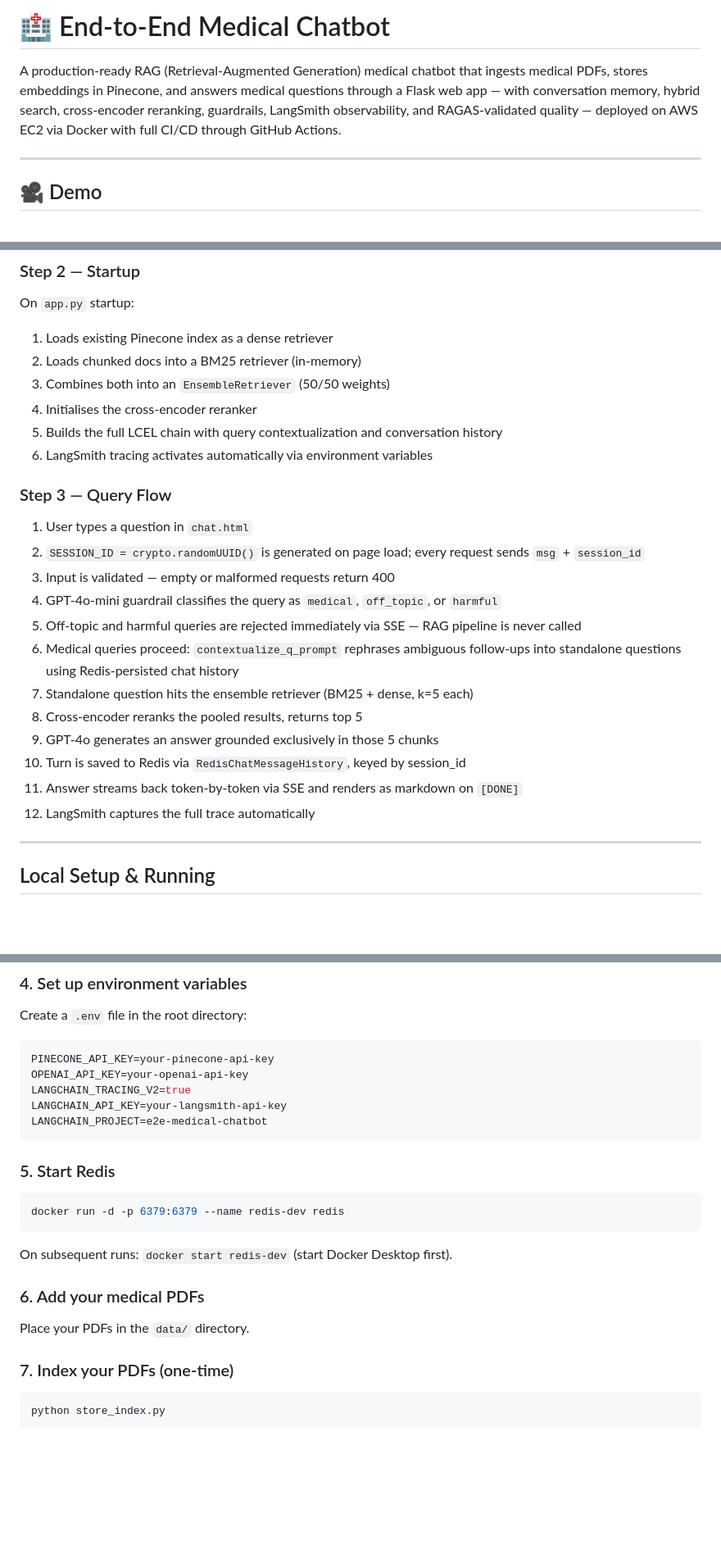
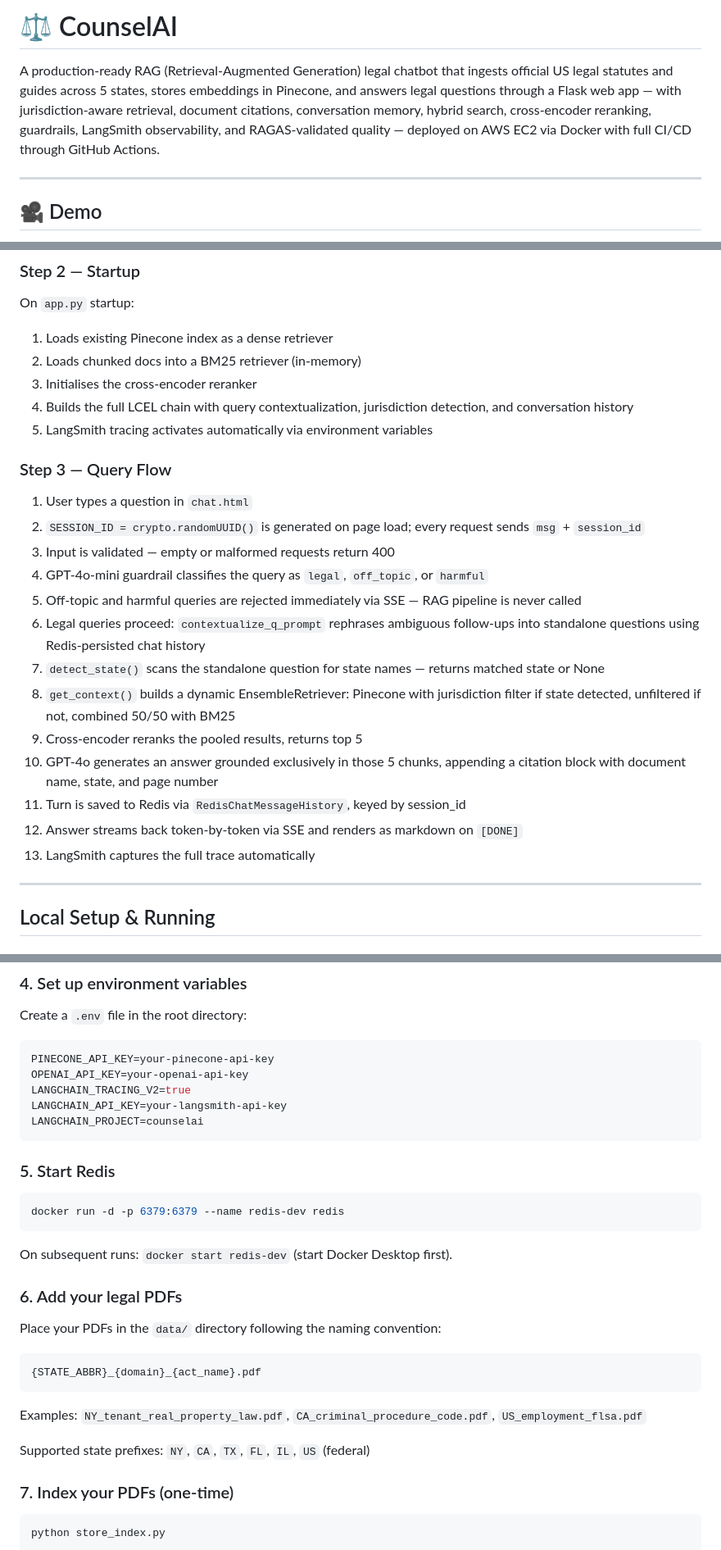
Before and after one commit to aakarsh31/E2E-Medical-Chatbot, a Markdown page: README.md, 3 parts joined by grey strips. Shown at 82% size. GitHub-like rendering; blank space fills up the shorter version.

````diff
--- a/README.md
+++ b/README.md
@@ -1,6 +1,6 @@
-# 🏥 End-to-End Medical Chatbot
+# ⚖️ CounselAI
 
-A production-ready RAG (Retrieval-Augmented Generation) medical chatbot that ingests medical PDFs, stores embeddings in Pinecone, and answers medical questions through a Flask web app — with conversation memory, hybrid search, cross-encoder reranking, guardrails, LangSmith observability, and RAGAS-validated quality — deployed on AWS EC2 via Docker with full CI/CD through GitHub Actions.
+A production-ready RAG (Retrieval-Augmented Generation) legal chatbot that ingests official US legal statutes and guides across 5 states, stores embeddings in Pinecone, and answers legal questions through a Flask web app — with jurisdiction-aware retrieval, document citations, conversation memory, hybrid search, cross-encoder reranking, guardrails, LangSmith observability, and RAGAS-validated quality — deployed on AWS EC2 via Docker with full CI/CD through GitHub Actions.
 
 ---
 
@@ -254,24 +284,24 @@ All 7 medical+harmful mixed queries were correctly classified as `harmful` despi
 On `app.py` startup:
 1. Loads existing Pinecone index as a dense retriever
 2. Loads chunked docs into a BM25 retriever (in-memory)
-3. Combines both into an `EnsembleRetriever` (50/50 weights)
-4. Initialises the cross-encoder reranker
-5. Builds the full LCEL chain with query contextualization and conversation history
-6. LangSmith tracing activates automatically via environment variables
+3. Initialises the cross-encoder reranker
+4. Builds the full LCEL chain with query contextualization, jurisdiction detection, and conversation history
+5. LangSmith tracing activates automatically via environment variables
 
 ### Step 3 — Query Flow
 1. User types a question in `chat.html`
 2. `SESSION_ID = crypto.randomUUID()` is generated on page load; every request sends `msg` + `session_id`
 3. Input is validated — empty or malformed requests return 400
-4. GPT-4o-mini guardrail classifies the query as `medical`, `off_topic`, or `harmful`
+4. GPT-4o-mini guardrail classifies the query as `legal`, `off_topic`, or `harmful`
 5. Off-topic and harmful queries are rejected immediately via SSE — RAG pipeline is never called
-6. Medical queries proceed: `contextualize_q_prompt` rephrases ambiguous follow-ups into standalone questions using Redis-persisted chat history
-7. Standalone question hits the ensemble retriever (BM25 + dense, k=5 each)
-8. Cross-encoder reranks the pooled results, returns top 5
-9. GPT-4o generates an answer grounded exclusively in those 5 chunks
-10. Turn is saved to Redis via `RedisChatMessageHistory`, keyed by session_id
-11. Answer streams back token-by-token via SSE and renders as markdown on `[DONE]`
-12. LangSmith captures the full trace automatically
+6. Legal queries proceed: `contextualize_q_prompt` rephrases ambiguous follow-ups into standalone questions using Redis-persisted chat history
+7. `detect_state()` scans the standalone question for state names — returns matched state or None
+8. `get_context()` builds a dynamic EnsembleRetriever: Pinecone with jurisdiction filter if state detected, unfiltered if not, combined 50/50 with BM25
+9. Cross-encoder reranks the pooled results, returns top 5
+10. GPT-4o generates an answer grounded exclusively in those 5 chunks, appending a citation block with document name, state, and page number
+11. Turn is saved to Redis via `RedisChatMessageHistory`, keyed by session_id
+12. Answer streams back token-by-token via SSE and renders as markdown on `[DONE]`
+13. LangSmith captures the full trace automatically
 
 ---
 
@@ -311,7 +341,7 @@ PINECONE_API_KEY=your-pinecone-api-key
 OPENAI_API_KEY=your-openai-api-key
 LANGCHAIN_TRACING_V2=true
 LANGCHAIN_API_KEY=your-langsmith-api-key
-LANGCHAIN_PROJECT=e2e-medical-chatbot
+LANGCHAIN_PROJECT=counselai
 ```
 
 ### 5. Start Redis
@@ -320,8 +350,14 @@ docker run -d -p 6379:6379 --name redis-dev redis
 ```
 On subsequent runs: `docker start redis-dev` (start Docker Desktop first).
 
-### 6. Add your medical PDFs
-Place your PDFs in the `data/` directory.
+### 6. Add your legal PDFs
+Place your PDFs in the `data/` directory following the naming convention:
+```
+{STATE_ABBR}_{domain}_{act_name}.pdf
+```
+Examples: `NY_tenant_real_property_law.pdf`, `CA_criminal_procedure_code.pdf`, `US_employment_flsa.pdf`
+
+Supported state prefixes: `NY`, `CA`, `TX`, `FL`, `IL`, `US` (federal)
 
 ### 7. Index your PDFs (one-time)
 ```bash
````
Also changed, not shown: other parts of README.md (+85 -53 lines).
